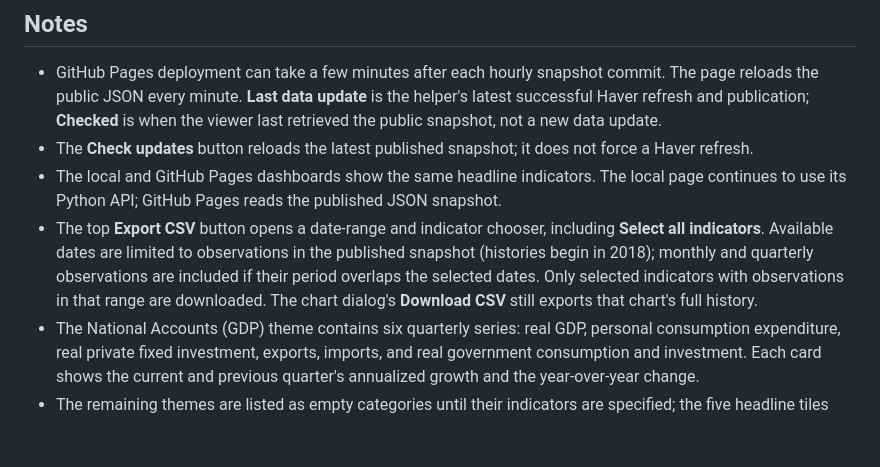
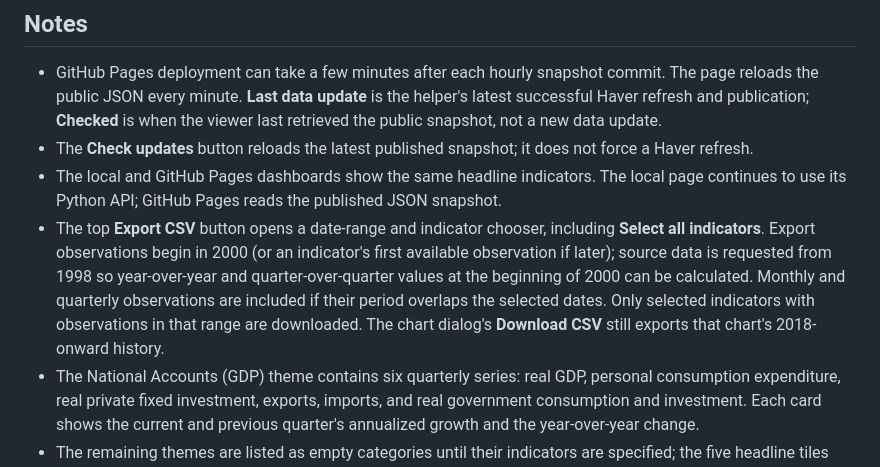
Before and after one commit to Ruhikaag/US-Macro-Monitor, a Markdown page: docs/GITHUB-PAGES-SETUP.md, the part around the change. Rendered like a GitHub page; blank space fills up the shorter version.

Commit message:
Extend CSV export time series to 2000
Co-authored-by: Copilot <223556219+Copilot@users.noreply.github.com>

```diff
--- a/docs/GITHUB-PAGES-SETUP.md
+++ b/docs/GITHUB-PAGES-SETUP.md
@@ -23,7 +23,7 @@ This publishes the Haver snapshot from the Windows helper to GitHub. GitHub Page
 - GitHub Pages deployment can take a few minutes after each hourly snapshot commit. The page reloads the public JSON every minute. **Last data update** is the helper's latest successful Haver refresh and publication; **Checked** is when the viewer last retrieved the public snapshot, not a new data update.
 - The **Check updates** button reloads the latest published snapshot; it does not force a Haver refresh.
 - The local and GitHub Pages dashboards show the same headline indicators. The local page continues to use its Python API; GitHub Pages reads the published JSON snapshot.
-- The top **Export CSV** button opens a date-range and indicator chooser, including **Select all indicators**. Available dates are limited to observations in the published snapshot (histories begin in 2018); monthly and quarterly observations are included if their period overlaps the selected dates. Only selected indicators with observations in that range are downloaded. The chart dialog's **Download CSV** still exports that chart's full history.
+- The top **Export CSV** button opens a date-range and indicator chooser, including **Select all indicators**. Export observations begin in 2000 (or an indicator's first available observation if later); source data is requested from 1998 so year-over-year and quarter-over-quarter values at the beginning of 2000 can be calculated. Monthly and quarterly observations are included if their period overlaps the selected dates. Only selected indicators with observations in that range are downloaded. The chart dialog's **Download CSV** still exports that chart's 2018-onward history.
 - The National Accounts (GDP) theme contains six quarterly series: real GDP, personal consumption expenditure, real private fixed investment, exports, imports, and real government consumption and investment. Each card shows the current and previous quarter's annualized growth and the year-over-year change.
 - The remaining themes are listed as empty categories until their indicators are specified; the five headline tiles remain available independently of theme membership.
 - Every theme has a **The story behind the numbers** block. Summaries are supplied manually in `THEME_SUMMARIES` in `outputs/haver_labor_dashboard.py`; only National Accounts (GDP) has a supplied summary so far. Other themes say "Summary to be added." The helper does not generate or rewrite the summaries from Haver data or news.
```
